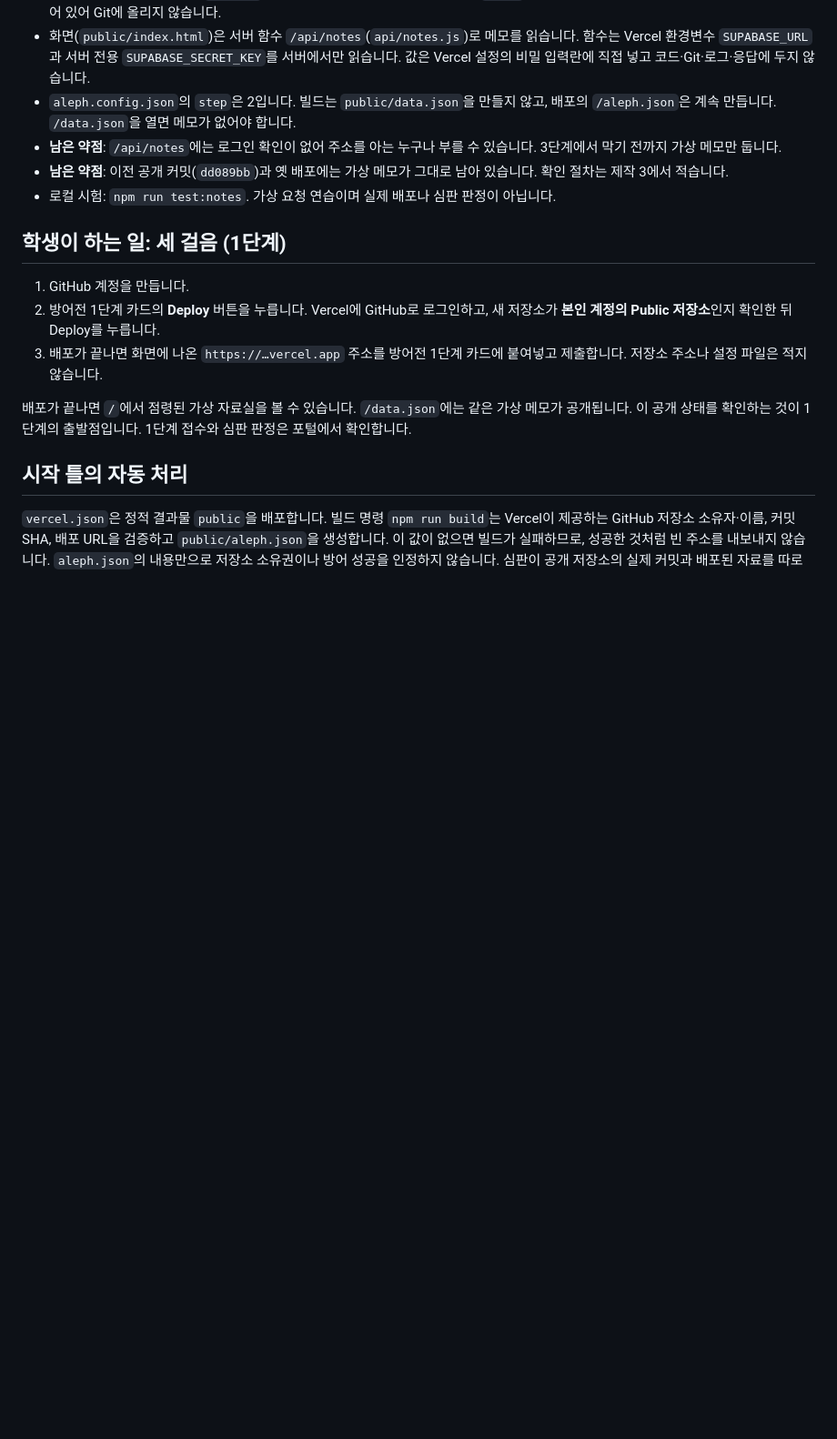
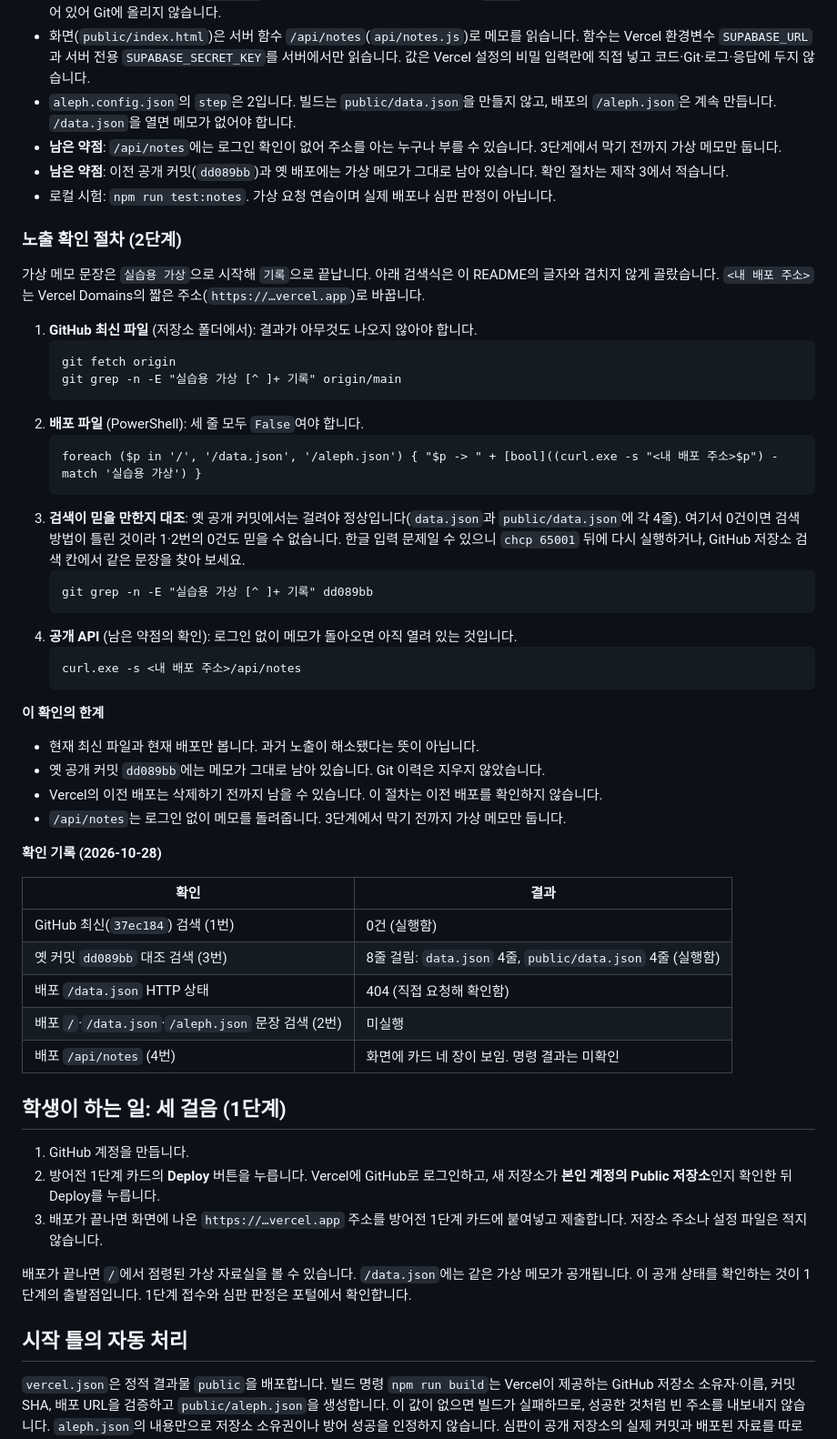
Before and after one commit to SOOAH-HAN/choi-bujang-secret-vault, a Markdown page: README.md, the part around the change. Shown at 91% size. Rendered like a GitHub page; blank space fills up the shorter version.

Commit message:
2단계 제작 3: README에 노출 확인 절차와 한계 기록
- 최신 GitHub 파일·배포 파일에서 가상 메모 문장을 검색하는 절차 추가
- 옛 공개 커밋 dd089bb로 검색이 믿을 만한지 대조하는 단계 추가
- 옛 공개 커밋·옛 배포·공개 /api/notes가 남은 한계로 적고, 과거 노출은 해소됐다고 쓰지 않음
- 실행한 검색만 결과로 기록하고 나머지는 미실행으로 남김

Co-Authored-By: Claude Sonnet 5.5 <noreply@anthropic.com>
Claude-Session: https://claude.ai/code/session_01TL5Y8WNA1Z4TG6uY69cxex

````diff
--- a/README.md
+++ b/README.md
@@ -10,6 +10,45 @@
 - **남은 약점**: `/api/notes`에는 로그인 확인이 없어 주소를 아는 누구나 부를 수 있습니다. 3단계에서 막기 전까지 가상 메모만 둡니다.
 - **남은 약점**: 이전 공개 커밋(`dd089bb`)과 옛 배포에는 가상 메모가 그대로 남아 있습니다. 확인 절차는 제작 3에서 적습니다.
 - 로컬 시험: `npm run test:notes`. 가상 요청 연습이며 실제 배포나 심판 판정이 아닙니다.
+
+### 노출 확인 절차 (2단계)
+
+가상 메모 문장은 `실습용 가상`으로 시작해 `기록`으로 끝납니다. 아래 검색식은 이 README의 글자와 겹치지 않게 골랐습니다. `<내 배포 주소>`는 Vercel Domains의 짧은 주소(`https://…vercel.app`)로 바꿉니다.
+
+1. **GitHub 최신 파일** (저장소 폴더에서): 결과가 아무것도 나오지 않아야 합니다.
+   ```
+   git fetch origin
+   git grep -n -E "실습용 가상 [^ ]+ 기록" origin/main
+   ```
+2. **배포 파일** (PowerShell): 세 줄 모두 `False`여야 합니다.
+   ```
+   foreach ($p in '/', '/data.json', '/aleph.json') { "$p -> " + [bool]((curl.exe -s "<내 배포 주소>$p") -match '실습용 가상') }
+   ```
+3. **검색이 믿을 만한지 대조**: 옛 공개 커밋에서는 걸려야 정상입니다(`data.json`과 `public/data.json`에 각 4줄). 여기서 0건이면 검색 방법이 틀린 것이라 1·2번의 0건도 믿을 수 없습니다. 한글 입력 문제일 수 있으니 `chcp 65001` 뒤에 다시 실행하거나, GitHub 저장소 검색 칸에서 같은 문장을 찾아 보세요.
+   ```
+   git grep -n -E "실습용 가상 [^ ]+ 기록" dd089bb
+   ```
+4. **공개 API** (남은 약점의 확인): 로그인 없이 메모가 돌아오면 아직 열려 있는 것입니다.
+   ```
+   curl.exe -s <내 배포 주소>/api/notes
+   ```
+
+**이 확인의 한계**
+
+- 현재 최신 파일과 현재 배포만 봅니다. 과거 노출이 해소됐다는 뜻이 아닙니다.
+- 옛 공개 커밋 `dd089bb`에는 메모가 그대로 남아 있습니다. Git 이력은 지우지 않았습니다.
+- Vercel의 이전 배포는 삭제하기 전까지 남을 수 있습니다. 이 절차는 이전 배포를 확인하지 않습니다.
+- `/api/notes`는 로그인 없이 메모를 돌려줍니다. 3단계에서 막기 전까지 가상 메모만 둡니다.
+
+**확인 기록 (2026-10-28)**
+
+| 확인 | 결과 |
+|---|---|
+| GitHub 최신(`37ec184`) 검색 (1번) | 0건 (실행함) |
+| 옛 커밋 `dd089bb` 대조 검색 (3번) | 8줄 걸림: `data.json` 4줄, `public/data.json` 4줄 (실행함) |
+| 배포 `/data.json` HTTP 상태 | 404 (직접 요청해 확인함) |
+| 배포 `/`·`/data.json`·`/aleph.json` 문장 검색 (2번) | 미실행 |
+| 배포 `/api/notes` (4번) | 화면에 카드 네 장이 보임. 명령 결과는 미확인 |
 
 ## 학생이 하는 일: 세 걸음 (1단계)
 
````
